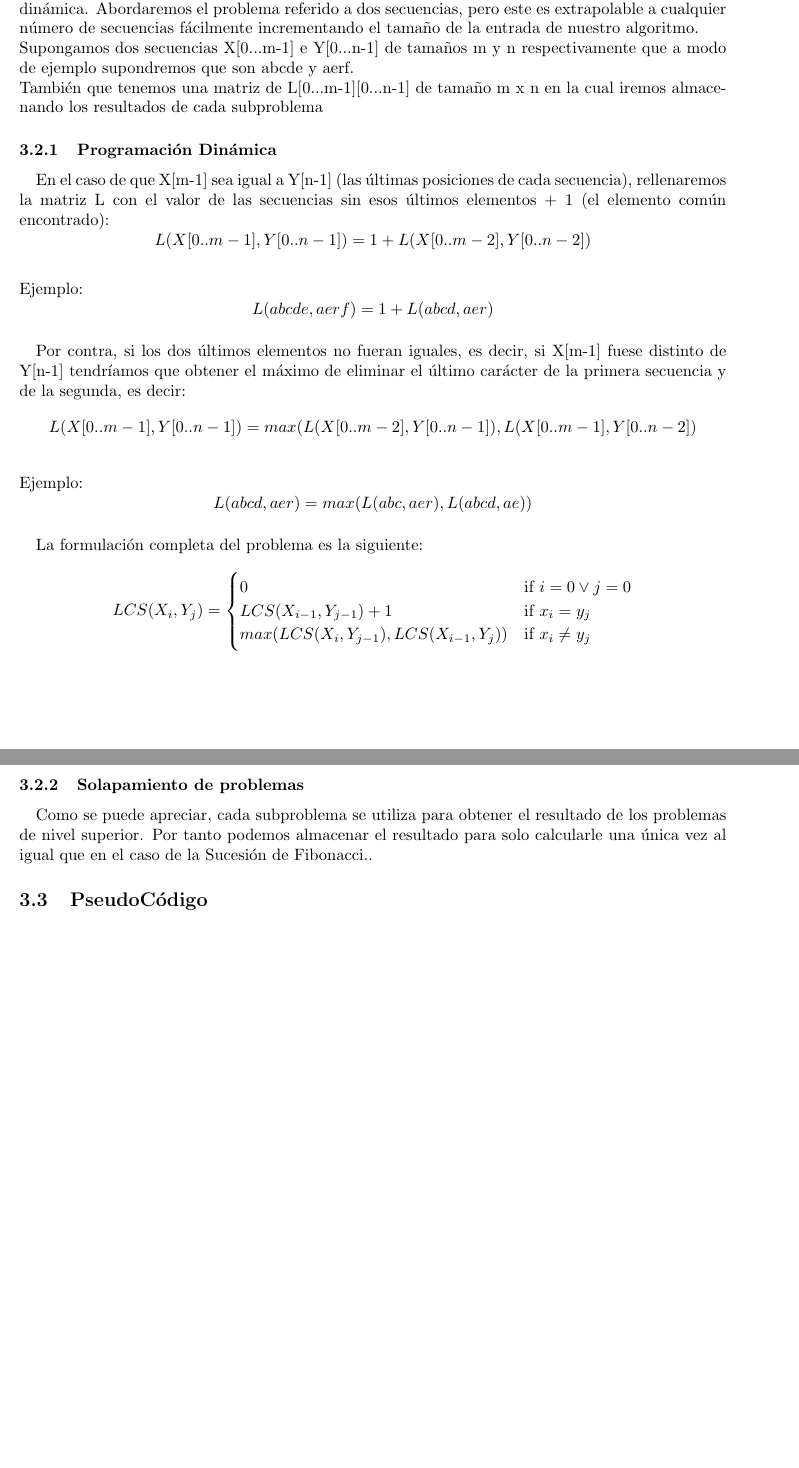
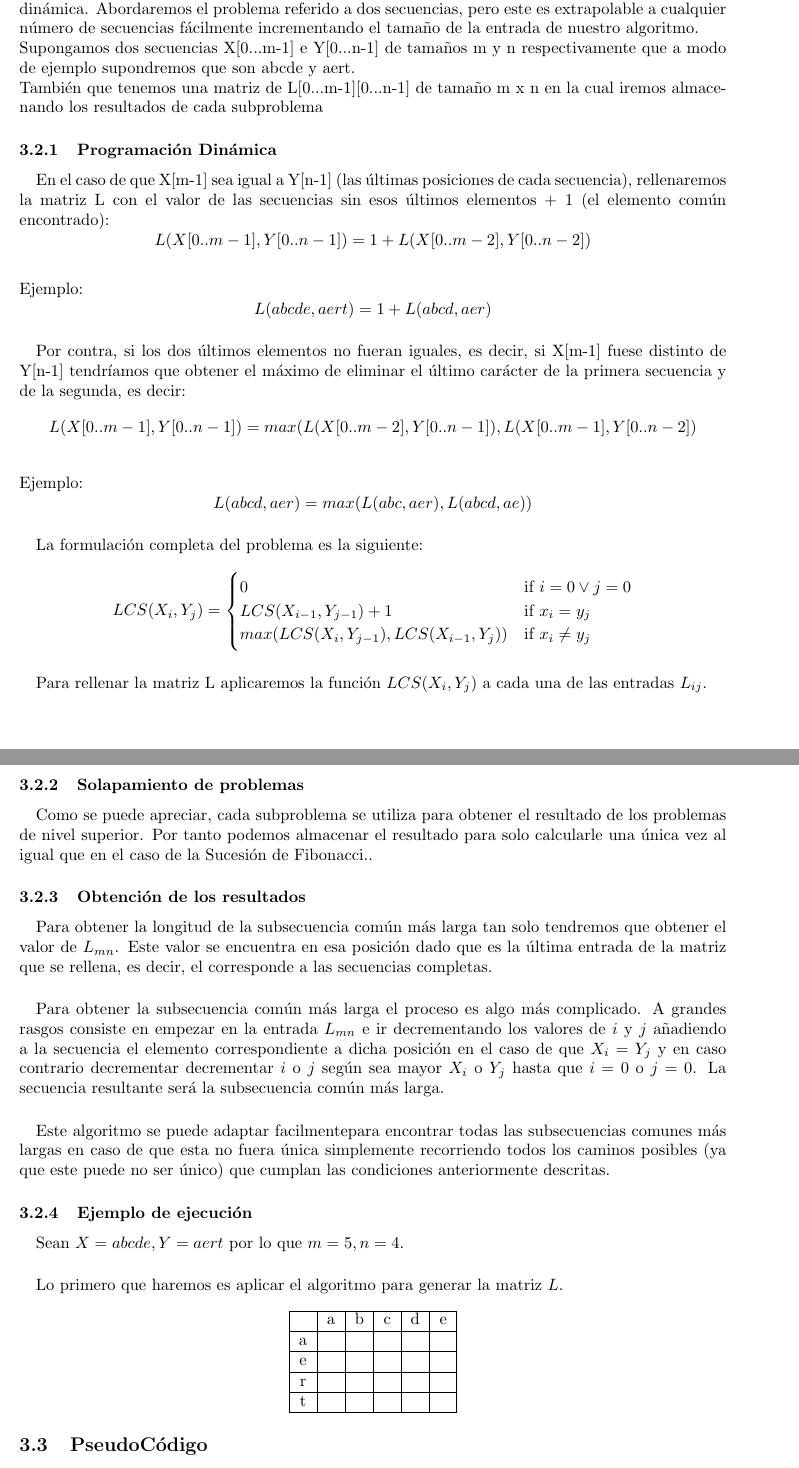
Before and after one commit to garciparedes/longest-common-subsequence, a LaTeX document (latex/report/report.tex): two parts of pages 4 and 5 of 5 before the commit and two parts of pages 4 and 5 of 6 after it, joined at a grey line, cut so that both start at the same text, the shorter picture padded with empty space. Compiled offline with pdfLaTeX.

Commit message:
Explained who algorithm works

```diff
--- a/latex/report/report.tex
+++ b/latex/report/report.tex
@@ -118,7 +118,7 @@
 		\paragraph{}
 		Veamos como encontrar la subsecuencia común más larga se puede resolver por programación dinámica. Abordaremos el problema referido a dos secuencias, pero este es extrapolable a cualquier número de secuencias fácilmente incrementando el tamaño de la entrada de nuestro algoritmo.
 		\newline{}
-		Supongamos dos secuencias X[0...m-1] e Y[0...n-1] de tamaños m y n respectivamente que a modo de ejemplo supondremos que son abcde y aerf.
+		Supongamos dos secuencias X[0...m-1] e Y[0...n-1] de tamaños m y n respectivamente que a modo de ejemplo supondremos que son abcde y aert.
 		\newline{}
 		También que tenemos una matriz de L[0...m-1][0...n-1] de tamaño m x n en la cual iremos almacenando los resultados de cada subproblema
 	\subsubsection{Programación Dinámica}
@@ -131,7 +131,7 @@
 		\newline{}
 		Ejemplo:
 		\[
-		L(abcde, aerf) = 1 + L(abcd, aer)
+		L(abcde, aert) = 1 + L(abcd, aer)
 		\]
 
 		\paragraph{}
@@ -155,15 +155,39 @@
     				max(LCS( X_{i}, Y_{j-1}), LCS( X_{i-1}, Y_{j}))	& \text{if } x_{i} \not = y_{j}
 			\end{cases}
 		\]
+		\paragraph{}
+		Para rellenar la matriz L aplicaremos la función $LCS( X_{i}, Y_{j} )$ a cada una de las entradas $L_{ij}$.
 
 	\subsubsection{Solapamiento de problemas}
 		\paragraph{}
 		Como se puede apreciar, cada subproblema se utiliza para obtener el resultado de los problemas de nivel superior. Por tanto podemos almacenar el resultado para solo calcularle una única vez al igual que en el caso de la Sucesión de Fibonacci..
 
+	\subsubsection{Obtención de los resultados}
+		\paragraph{}
+		Para obtener la longitud de la subsecuencia común más larga tan solo tendremos que obtener el valor de $L_{mn}$. Este valor se encuentra en esa posición dado que es la última entrada de la matriz que se rellena, es decir, el corresponde a las secuencias completas.
 
+		\paragraph{}
+		Para obtener la subsecuencia común más larga el proceso es algo más complicado. A grandes rasgos consiste en empezar en la entrada $L_{mn}$ e ir decrementando los valores de $i$ y $j$ añadiendo a la secuencia el elemento correspondiente a dicha posición en el caso de que $ X_{i} = Y_{j}$ y en caso contrario decrementar decrementar $i$ o $j$ según sea mayor $X_{i}$ o  $Y_{j}$ hasta que $i = 0$ o $j = 0$. La secuencia resultante será la subsecuencia común más larga.
+		\paragraph{}
+		Este algoritmo se puede adaptar facilmentepara encontrar todas las subsecuencias comunes más largas en caso de que esta no fuera única simplemente recorriendo todos los caminos posibles (ya que este puede no ser único) que cumplan las condiciones anteriormente descritas.
 
+	\subsubsection{Ejemplo de ejecución}
+		\paragraph{}
+		Sean $X = abcde, Y = aert $ por lo que $m = 5, n = 4$.
+		\paragraph{}
+		Lo primero que haremos es aplicar el algoritmo para generar la matriz $L$.
 
-
+		\begin{center}
+  			\begin{tabular}{ | c | c | c | c | c | c | c | }
+    				\hline
+				   & a & b  & c  & d & e \\ \hline
+				a &   &   &    &    &     \\ \hline
+				e &   &   &    &    &    \\ \hline
+				r &   &   &    &    &    \\ \hline
+				t &   &   &    &    &    \\
+				\hline
+			\end{tabular}
+		\end{center}
 
 
 	\subsection{PseudoCódigo}
```
Also changed, not shown: latex/report/report.pdf, 4 other files.
